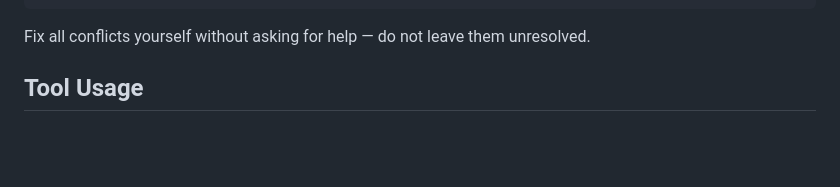
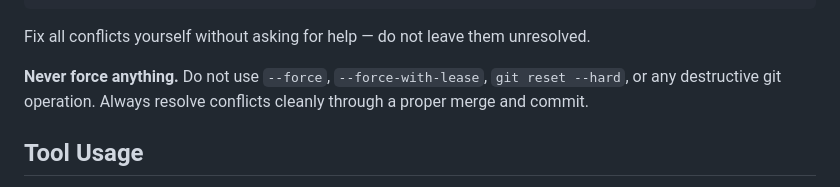
Before and after one commit to xssxghjk/AI-Web-Pages, a Markdown page: CLAUDE.md, the part around the change. Drawn GitHub-style; blank space fills up the shorter version.

Commit message:
docs(CLAUDE.md): require clean git operations, no force pushing
https://claude.ai/code/session_012rCGFs3YXoCSSvbiiBTX7W

````diff
--- a/CLAUDE.md
+++ b/CLAUDE.md
@@ -37,6 +37,8 @@ git push origin master
 ```
 
 Fix all conflicts yourself without asking for help — do not leave them unresolved.
+
+**Never force anything.** Do not use `--force`, `--force-with-lease`, `git reset --hard`, or any destructive git operation. Always resolve conflicts cleanly through a proper merge and commit.
 
 ## Tool Usage
 
````
